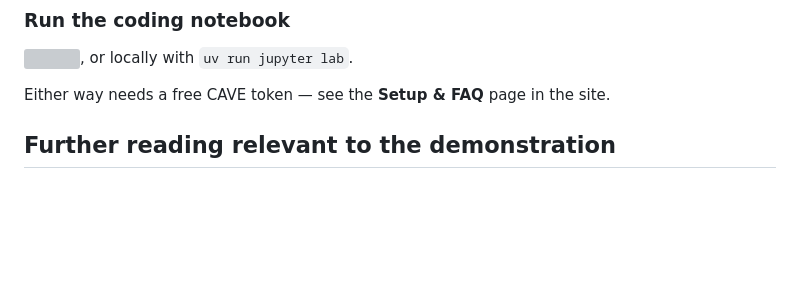
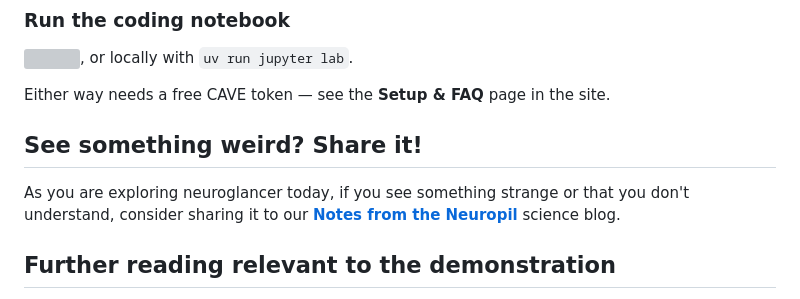
Before and after one commit to bpdanskin/MICrONS_workshop_puget_sound, a Markdown page: README.md, the part around one of its changes. Drawn GitHub-style; blank space fills up the shorter version; grey boxes are pictures that could not be loaded.

```diff
--- a/README.md
+++ b/README.md
@@ -35,6 +34,10 @@ Further Neuroglancer navigation instructions at [MICrONS Explorer Tools](https:/
 [![](https://colab.research.google.com/assets/colab-badge.svg)](https://colab.research.google.com/github/bpdanskin/MICrONS_workshop_puget_sound/blob/main/docs/notebooks/microns_data_access_education.ipynb), or locally with `uv run jupyter lab`.
 
 Either way needs a free CAVE token — see the **Setup & FAQ** page in the site.
+
+## See something weird? Share it!
+
+As you are exploring neuroglancer today, if you see something strange or that you don't understand, consider sharing it to our [**Notes from the Neuropil**](https://bdpedigo.github.io/nftn/) science blog.
 
 ## Further reading relevant to the demonstration
 
```
Also changed, not shown: other parts of README.md (+0 -1 lines).
